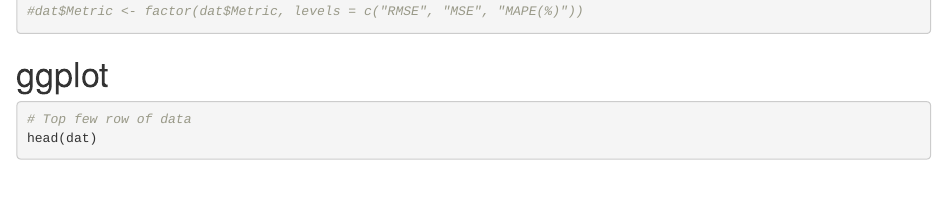
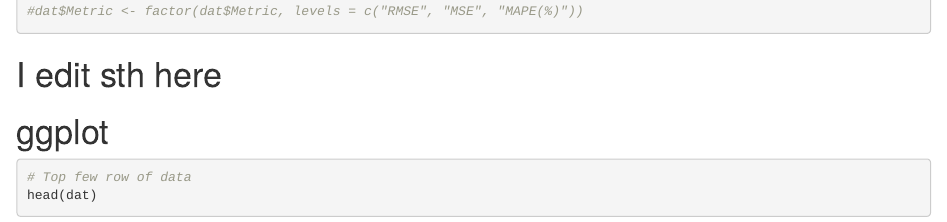
Before and after one commit to bernlkb/Kijang-Emas, an R Markdown document (Barplot_RMSE_MSE_MAPE.Rmd): the page in a window 1100 px wide, from 950 px down. Rendered offline with R 4.5, knitr and Pandoc, with nearby package versions; some code elsewhere in the file could not run offline.

Commit message:
i edited sth

````diff
--- a/Barplot_RMSE_MSE_MAPE.Rmd
+++ b/Barplot_RMSE_MSE_MAPE.Rmd
@@ -32,6 +32,8 @@ dat$Model <- factor(dat$Model, levels = c("GRU", "ARIMA(1,1,0)", "ANFIS", "GBM",
 #dat$Metric <- factor(dat$Metric, levels = c("RMSE", "MSE", "MAPE(%)"))
 ```
 
+# I edit sth here
+
 # ggplot
 ```{r}
 # Top few row of data
````
